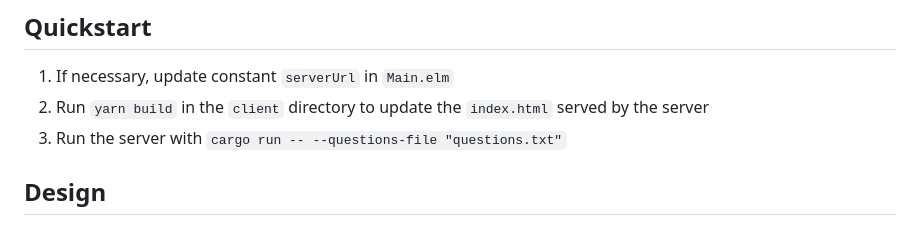
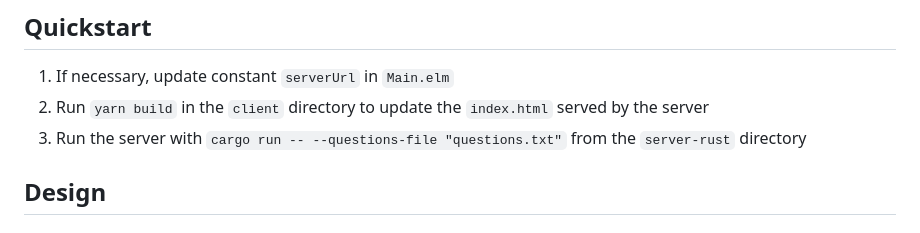
Before and after one commit to lukemcneil/the-election-game, a Markdown page: README.md, the part around the change. Rendered like a GitHub page.

```diff
--- a/README.md
+++ b/README.md
@@ -6,7 +6,7 @@ A game of asking questions and guessing answers.
 
 1. If necessary, update constant `serverUrl` in `Main.elm`
 2. Run `yarn build` in the `client` directory to update the `index.html` served by the server
-3. Run the server with `cargo run -- --questions-file "questions.txt"`
+3. Run the server with `cargo run -- --questions-file "questions.txt"` from the `server-rust` directory
 
 ## Design
 
```
